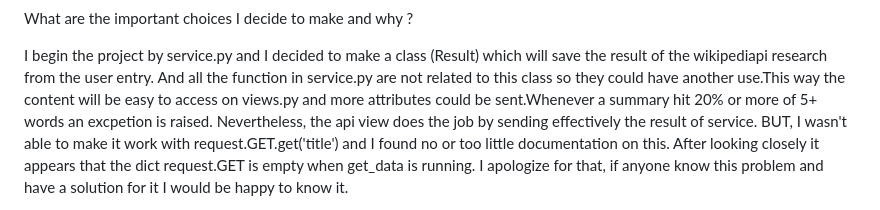
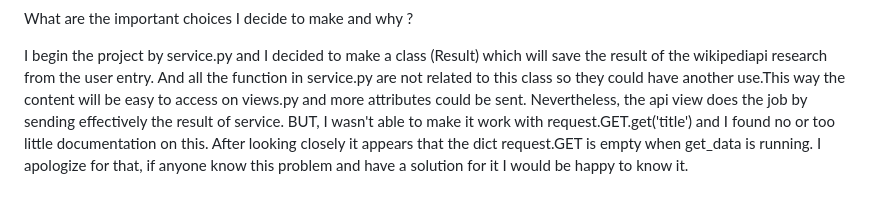
Before and after one commit to yaalexse/Wikipedia-Article-Analyzer, a Markdown page: README.md, the part around the change. Drawn GitHub-style.

Commit message:
committed for publication

```diff
--- a/README.md
+++ b/README.md
@@ -34,8 +34,7 @@ What are the important choices I decide to make and why ?
 I begin the project by service.py and I decided to make a class (Result)
 which will save the result of the wikipediapi research from the user entry.
 And all the function in service.py are not related to this class so they could have another use.This way the content will be easy to access on views.py and
-more attributes could be sent.Whenever a summary hit 20% or more of 5+ words
-an excpetion is raised.
+more attributes could be sent.
 Nevertheless, the api view does the job by sending effectively the result
 of service. BUT, I wasn't able to make it work with request.GET.get('title')
 and I found no or too little documentation on this. After looking closely
```
